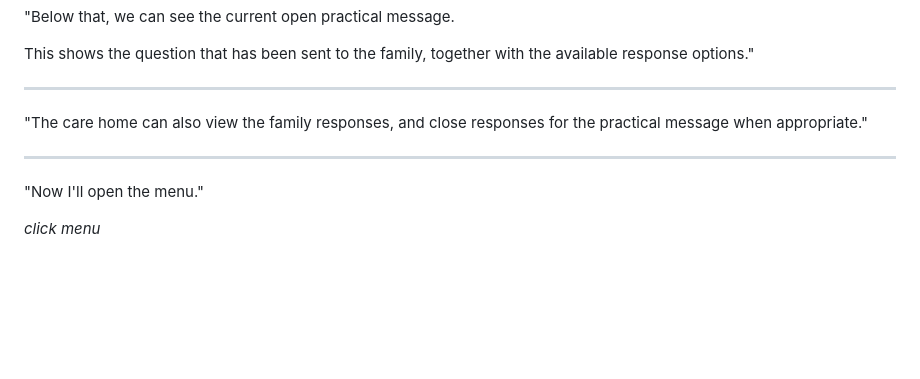
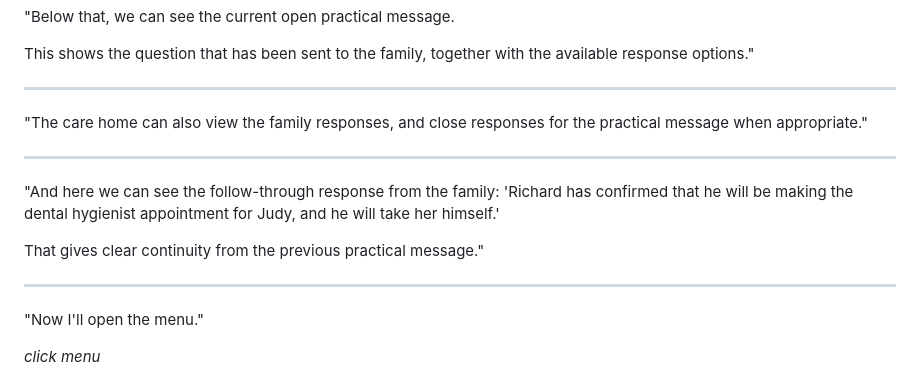
Before and after one commit to Quailemu/family-updates, a Markdown page: docs/walkthrough-transcripts/care-hub-office.md, the part around the change. Rendered like a GitHub page; blank space fills up the shorter version.

Commit message:
docs: add follow-through example in office practical-message transcript

```diff
--- a/docs/walkthrough-transcripts/care-hub-office.md
+++ b/docs/walkthrough-transcripts/care-hub-office.md
@@ -153,6 +153,13 @@ This shows the question that has been sent to the family, together with the avai
 
 ---
 
+"And here we can see the follow-through response from the family:
+'Richard has confirmed that he will be making the dental hygienist appointment for Judy, and he will take her himself.'
+
+That gives clear continuity from the previous practical message."
+
+---
+
 "Now I'll open the menu."
 
 *click menu*
```
